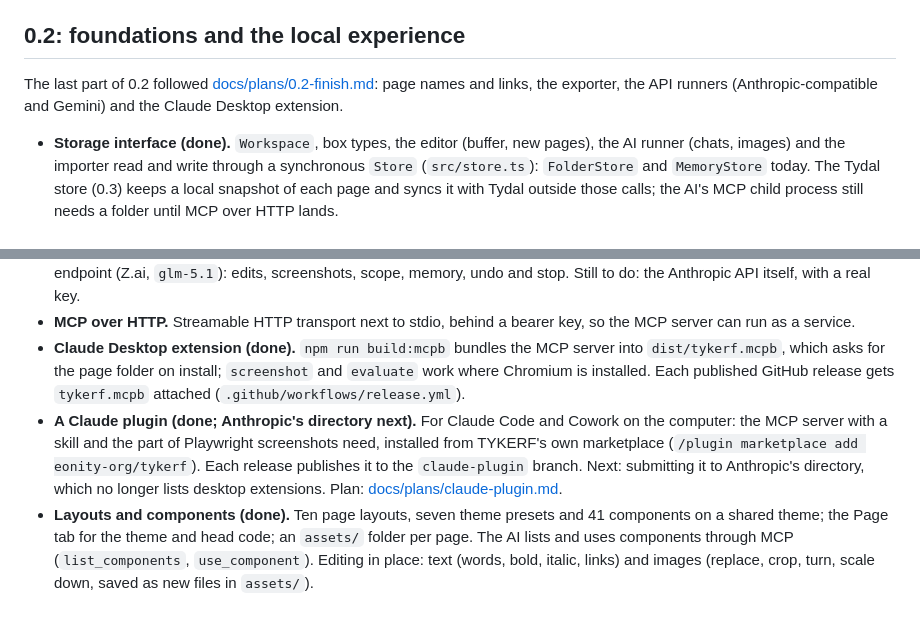
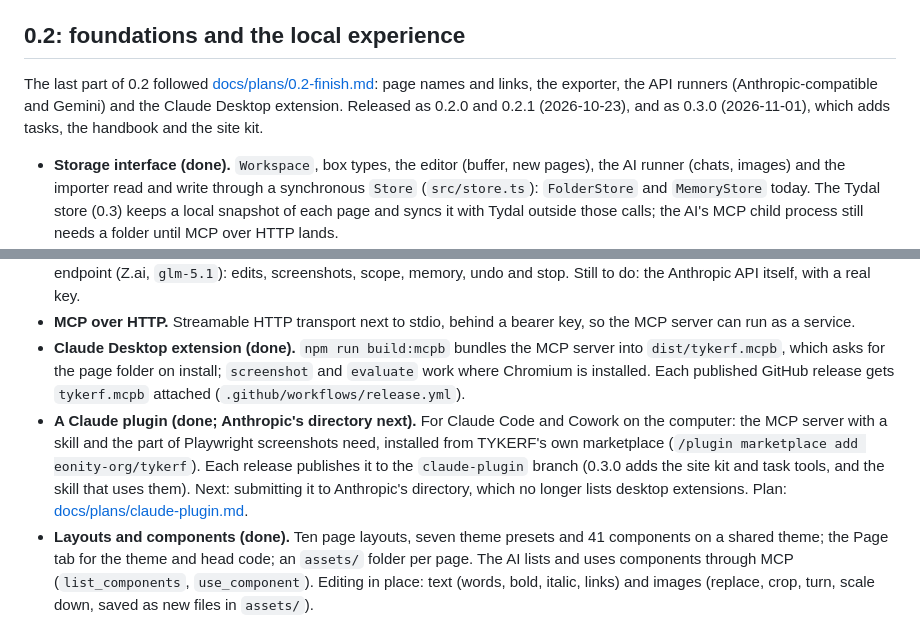
Before and after one commit to eonity-org/tykerf, a Markdown page: ROADMAP.md, 2 parts joined by grey strips. GitHub-like rendering.

Commit message:
updated plugin doc

```diff
--- a/ROADMAP.md
+++ b/ROADMAP.md
@@ -25,13 +25,13 @@ Implemented (0.1): slicing notation v0.2 with validated moves, references, box t
 
 ## 0.2: foundations and the local experience
 
-The last part of 0.2 followed [docs/plans/0.2-finish.md](docs/plans/0.2-finish.md): page names and links, the exporter, the API runners (Anthropic-compatible and Gemini) and the Claude Desktop extension.
+The last part of 0.2 followed [docs/plans/0.2-finish.md](docs/plans/0.2-finish.md): page names and links, the exporter, the API runners (Anthropic-compatible and Gemini) and the Claude Desktop extension. Released as 0.2.0 and 0.2.1 (2026-10-23), and as 0.3.0 (2026-11-01), which adds tasks, the handbook and the site kit.
 
 - **Storage interface (done).** `Workspace`, box types, the editor (buffer, new pages), the AI runner (chats, images) and the importer read and write through a synchronous `Store` (`src/store.ts`): `FolderStore` and `MemoryStore` today. The Tydal store (0.3) keeps a local snapshot of each page and syncs it with Tydal outside those calls; the AI's MCP child process still needs a folder until MCP over HTTP lands.
 - **AI runner interface (done).** One interface for the editor's AI tab, chosen with `TYKERF_RUNNER`: Claude Code (default), the Anthropic API or any Anthropic-compatible endpoint, and Gemini. The API runners run TYKERF's MCP tools in-process: same tools, same scope, same history. Checked against the real Gemini API (`gemini-pro-latest`) and an Anthropic-compatible endpoint (Z.ai, `glm-5.1`): edits, screenshots, scope, memory, undo and stop. Still to do: the Anthropic API itself, with a real key.
 - **MCP over HTTP.** Streamable HTTP transport next to stdio, behind a bearer key, so the MCP server can run as a service.
 - **Claude Desktop extension (done).** `npm run build:mcpb` bundles the MCP server into `dist/tykerf.mcpb`, which asks for the page folder on install; `screenshot` and `evaluate` work where Chromium is installed. Each published GitHub release gets `tykerf.mcpb` attached (`.github/workflows/release.yml`).
-- **A Claude plugin (done; Anthropic's directory next).** For Claude Code and Cowork on the computer: the MCP server with a skill and the part of Playwright screenshots need, installed from TYKERF's own marketplace (`/plugin marketplace add eonity-org/tykerf`). Each release publishes it to the `claude-plugin` branch. Next: submitting it to Anthropic's directory, which no longer lists desktop extensions. Plan: [docs/plans/claude-plugin.md](docs/plans/claude-plugin.md).
+- **A Claude plugin (done; Anthropic's directory next).** For Claude Code and Cowork on the computer: the MCP server with a skill and the part of Playwright screenshots need, installed from TYKERF's own marketplace (`/plugin marketplace add eonity-org/tykerf`). Each release publishes it to the `claude-plugin` branch (0.3.0 adds the site kit and task tools, and the skill that uses them). Next: submitting it to Anthropic's directory, which no longer lists desktop extensions. Plan: [docs/plans/claude-plugin.md](docs/plans/claude-plugin.md).
 - **Layouts and components (done).** Ten page layouts, seven theme presets and 41 components on a shared theme; the Page tab for the theme and head code; an `assets/` folder per page. The AI lists and uses components through MCP (`list_components`, `use_component`). Editing in place: text (words, bold, italic, links) and images (replace, crop, turn, scale down, saved as new files in `assets/`).
 - **Page names, links and export (done).** Rename and remove pages (links between pages follow a rename), a link picker with the site's pages, and exporting a page or a site as plain files or a zip.
 - **Importer in the editor (done).** "Start from a website" on a new page and "Import a section" into a box (the page's sections with a picture of each; the chosen one replaces the box in one undo step, its styles in a marked block of the head), both showing the copying advice. Tested on 10 real sites and the worst failures fixed first. A copy brings the site's images and fonts into its `assets/`, so it loads nothing from the original servers.
```
Also changed, not shown: docs/plans/claude-plugin.md (+1 -1 lines).
